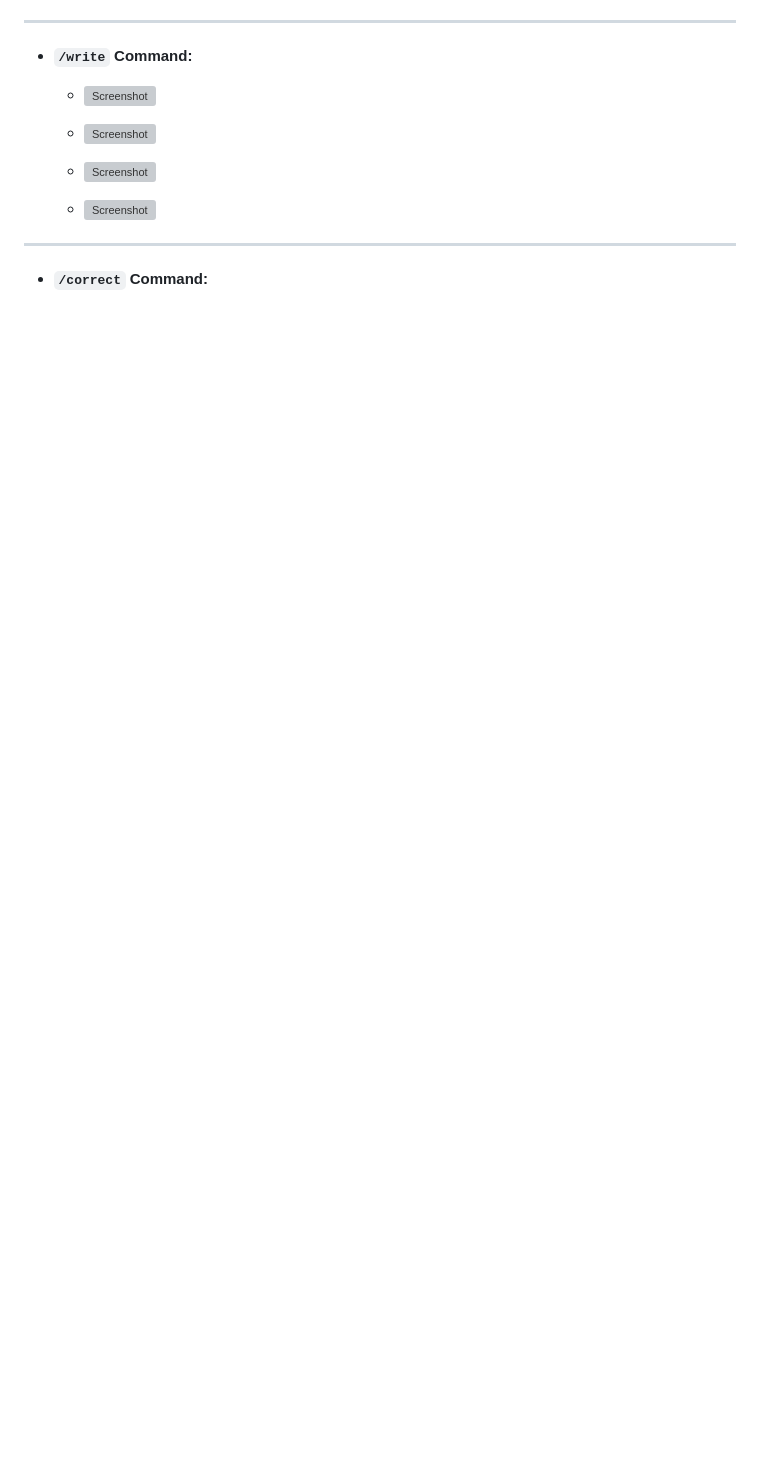
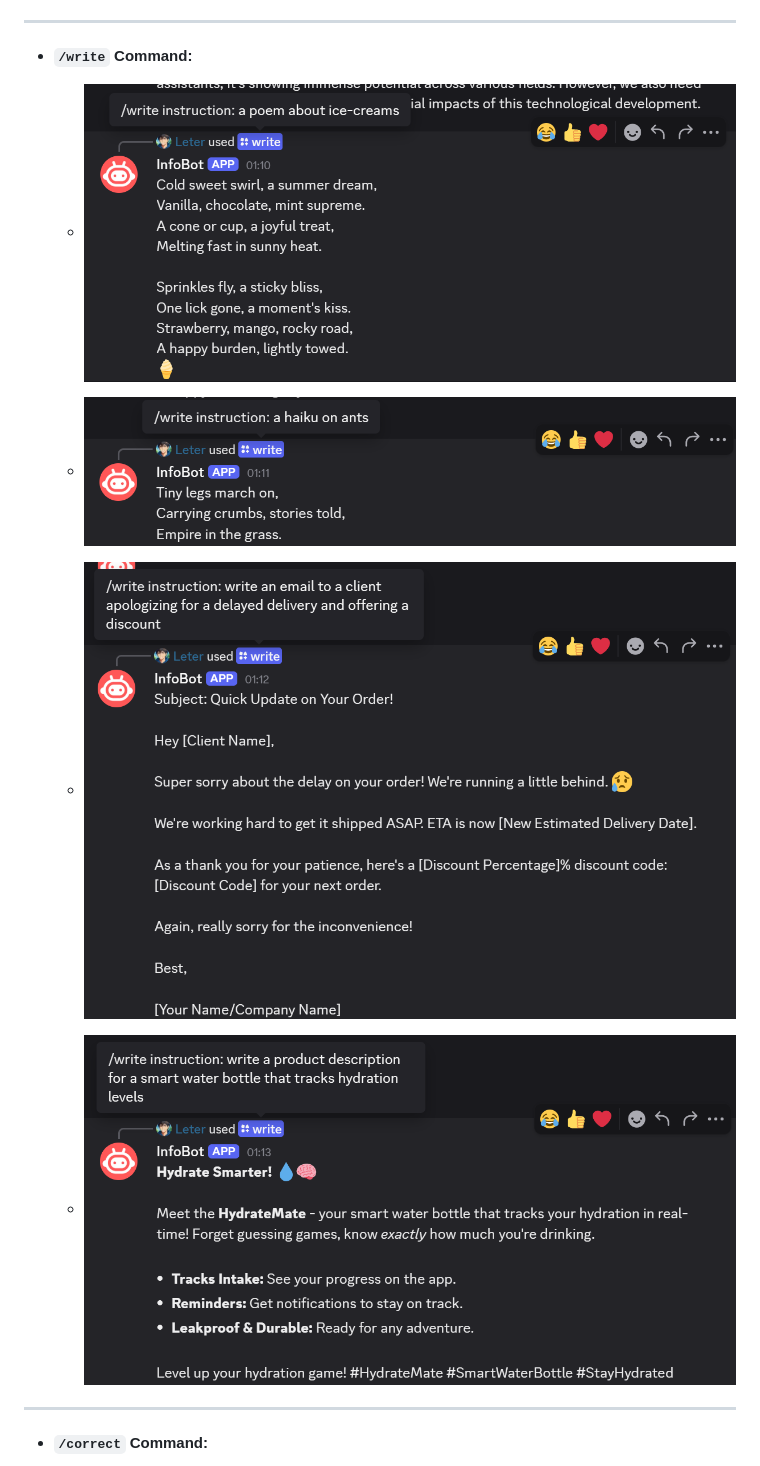
Before and after one commit to Leter-Tech/InfoBot-Discord, a Markdown page: README.md, the part around one of its changes. GitHub-like rendering; blank space fills up the shorter version; grey boxes are pictures that could not be loaded.

```diff
--- a/README.md
+++ b/README.md
@@ -236,13 +236,13 @@ Here are slash commands examples of InfoBot in action:
 
 - **`/write` Command:**
 
-  - ![Screenshot](public/screenshots/Write_Command_1.png)
+  - ![Screenshot](landing_page/screenshots/Write_Command_1.png)
 
-  - ![Screenshot](public/screenshots/Write_Command_2.png)
+  - ![Screenshot](landing_page/screenshots/Write_Command_2.png)
 
-  - ![Screenshot](public/screenshots/Write_Command_3.png)
+  - ![Screenshot](landing_page/screenshots/Write_Command_3.png)
 
-  - ![Screenshot](public/screenshots/Write_Command_4.png)
+  - ![Screenshot](landing_page/screenshots/Write_Command_4.png)
 
 ---
 
```
Also changed, not shown: other parts of README.md (+31 -31 lines).
